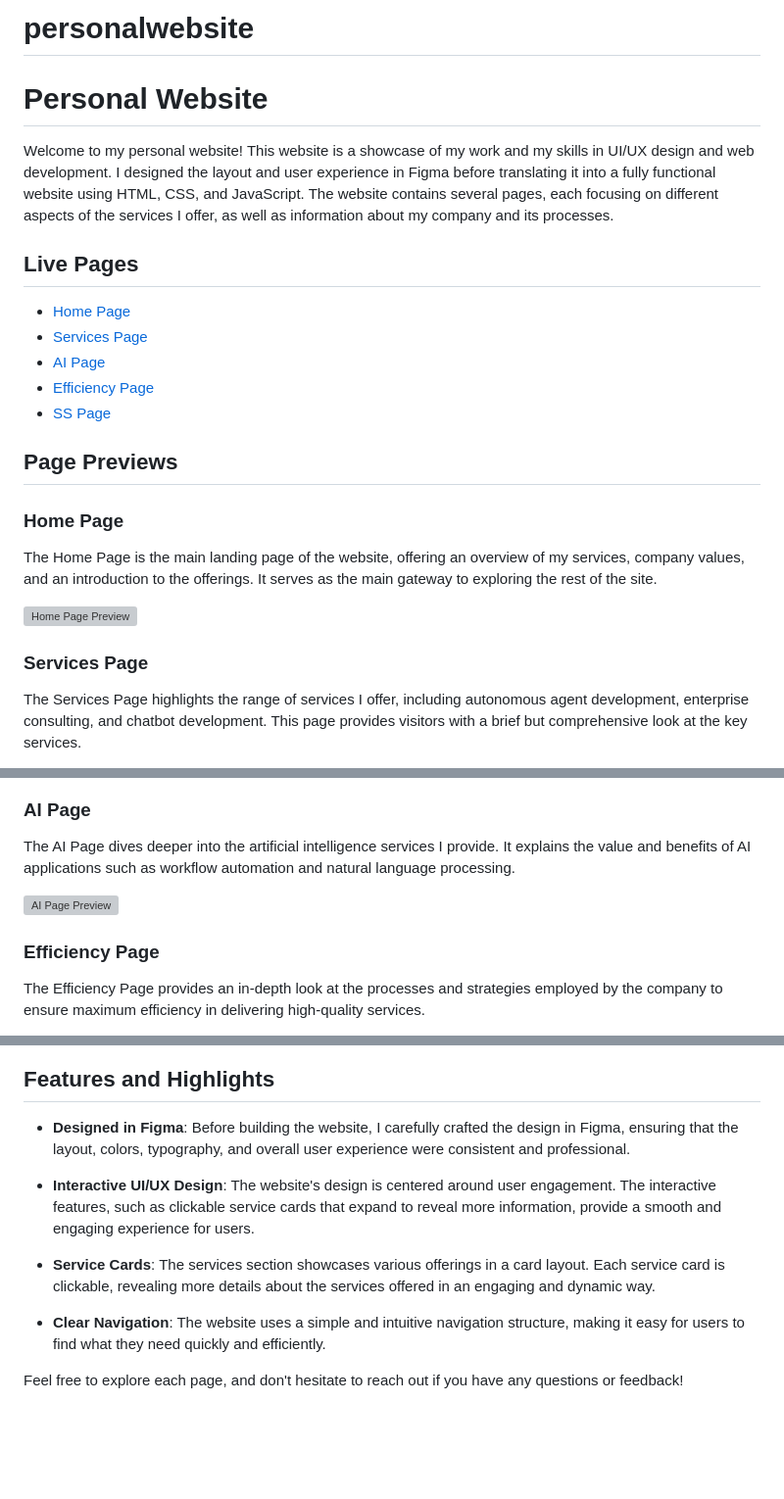
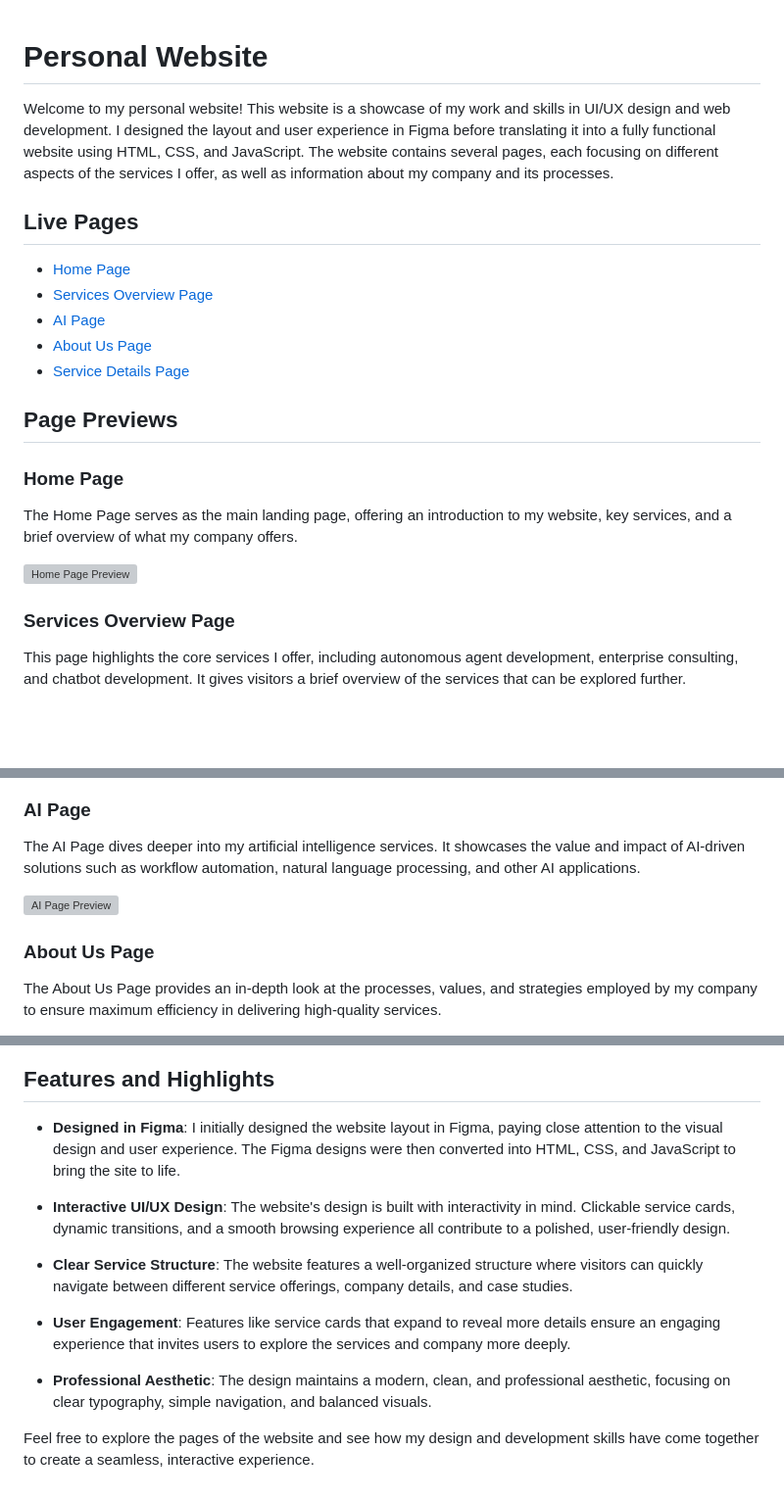
Before and after one commit to YeswanthVarmaGottumukkala/personalwebsite, a Markdown page: README.md, 3 parts joined by grey strips. Shown: that part at 98% size. Drawn GitHub-style; blank space fills up the shorter version; grey boxes are pictures that could not be loaded.

```diff
--- a/README.md
+++ b/README.md
@@ -1,22 +1,21 @@
-# personalwebsite
 # Personal Website
 
-Welcome to my personal website! This website is a showcase of my work and my skills in UI/UX design and web development. I designed the layout and user experience in Figma before translating it into a fully functional website using HTML, CSS, and JavaScript. The website contains several pages, each focusing on different aspects of the services I offer, as well as information about my company and its processes.
+Welcome to my personal website! This website is a showcase of my work and skills in UI/UX design and web development. I designed the layout and user experience in Figma before translating it into a fully functional website using HTML, CSS, and JavaScript. The website contains several pages, each focusing on different aspects of the services I offer, as well as information about my company and its processes.
 
 ## Live Pages
 - [Home Page](https://yeswanthvarmagottumukkala.github.io/personalwebsite/home.html)
-- [Services Page](https://yeswanthvarmagottumukkala.github.io/personalwebsite/service.html)
+- [Services Overview Page](https://yeswanthvarmagottumukkala.github.io/personalwebsite/service.html)
 - [AI Page](https://yeswanthvarmagottumukkala.github.io/personalwebsite/ai.html)
-- [Efficiency Page](https://yeswanthvarmagottumukkala.github.io/personalwebsite/eff.html)
-- [SS Page](https://yeswanthvarmagottumukkala.github.io/personalwebsite/ss.html)
+- [About Us Page](https://yeswanthvarmagottumukkala.github.io/personalwebsite/eff.html)
+- [Service Details Page](https://yeswanthvarmagottumukkala.github.io/personalwebsite/ss.html)
 
 ## Page Previews
 
 ### Home Page
-The Home Page is the main landing page of the website, offering an overview of my services, company values, and an introduction to the offerings. It serves as the main gateway to exploring the rest of the site.
+The Home Page serves as the main landing page, offering an introduction to my website, key services, and a brief overview of what my company offers.
 
 ![Home Page Preview](images/home-preview.png)
 
-### Services Page
-The Services Page highlights the range of services I offer, including autonomous agent development, enterprise consulting, and chatbot development. This page provides visitors with a brief but comprehensive look at the key services.
+### Services Overview Page
+This page highlights the core services I offer, including autonomous agent development, enterprise consulting, and chatbot development. It gives visitors a brief overview of the services that can be explored further.
 
@@ -24,9 +23,9 @@ The Services Page highlights the range of services I offer, including autonomous
 
 ### AI Page
-The AI Page dives deeper into the artificial intelligence services I provide. It explains the value and benefits of AI applications such as workflow automation and natural language processing.
+The AI Page dives deeper into my artificial intelligence services. It showcases the value and impact of AI-driven solutions such as workflow automation, natural language processing, and other AI applications.
 
 ![AI Page Preview](images/ai-preview.png)
 
-### Efficiency Page
-The Efficiency Page provides an in-depth look at the processes and strategies employed by the company to ensure maximum efficiency in delivering high-quality services.
+### About Us Page
+The About Us Page provides an in-depth look at the processes, values, and strategies employed by my company to ensure maximum efficiency in delivering high-quality services.
 
@@ -39,12 +38,14 @@ The SS Page discusses case studies and success stories from various projects, hi
 
 ## Features and Highlights
 
-- **Designed in Figma**: Before building the website, I carefully crafted the design in Figma, ensuring that the layout, colors, typography, and overall user experience were consistent and professional.
+- **Designed in Figma**: I initially designed the website layout in Figma, paying close attention to the visual design and user experience. The Figma designs were then converted into HTML, CSS, and JavaScript to bring the site to life.
 
-- **Interactive UI/UX Design**: The website's design is centered around user engagement. The interactive features, such as clickable service cards that expand to reveal more information, provide a smooth and engaging experience for users.
+- **Interactive UI/UX Design**: The website's design is built with interactivity in mind. Clickable service cards, dynamic transitions, and a smooth browsing experience all contribute to a polished, user-friendly design.
 
-- **Service Cards**: The services section showcases various offerings in a card layout. Each service card is clickable, revealing more details about the services offered in an engaging and dynamic way.
+- **Clear Service Structure**: The website features a well-organized structure where visitors can quickly navigate between different service offerings, company details, and case studies.
 
-- **Clear Navigation**: The website uses a simple and intuitive navigation structure, making it easy for users to find what they need quickly and efficiently.
+- **User Engagement**: Features like service cards that expand to reveal more details ensure an engaging experience that invites users to explore the services and company more deeply.
 
-Feel free to explore each page, and don't hesitate to reach out if you have any questions or feedback!
+- **Professional Aesthetic**: The design maintains a modern, clean, and professional aesthetic, focusing on clear typography, simple navigation, and balanced visuals.
+
+Feel free to explore the pages of the website and see how my design and development skills have come together to create a seamless, interactive experience.
```
Also changed, not shown: other parts of README.md (+5 -5 lines).
